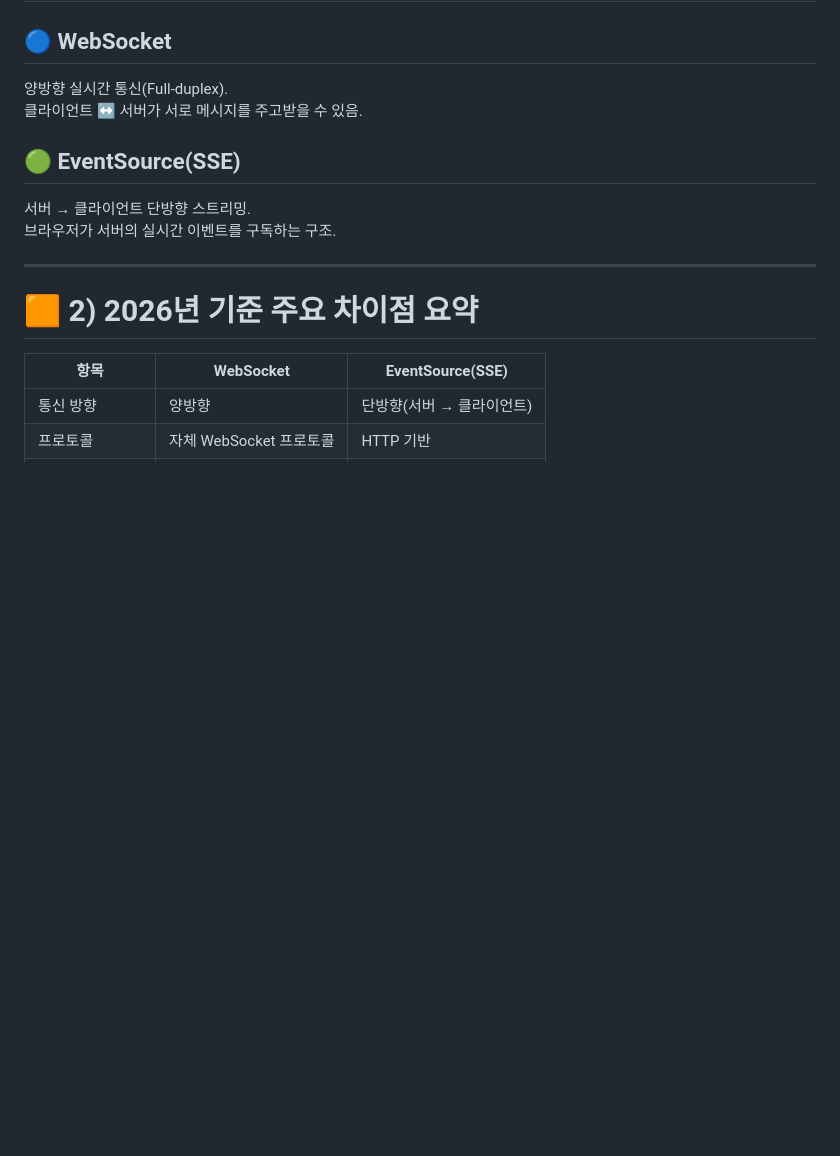
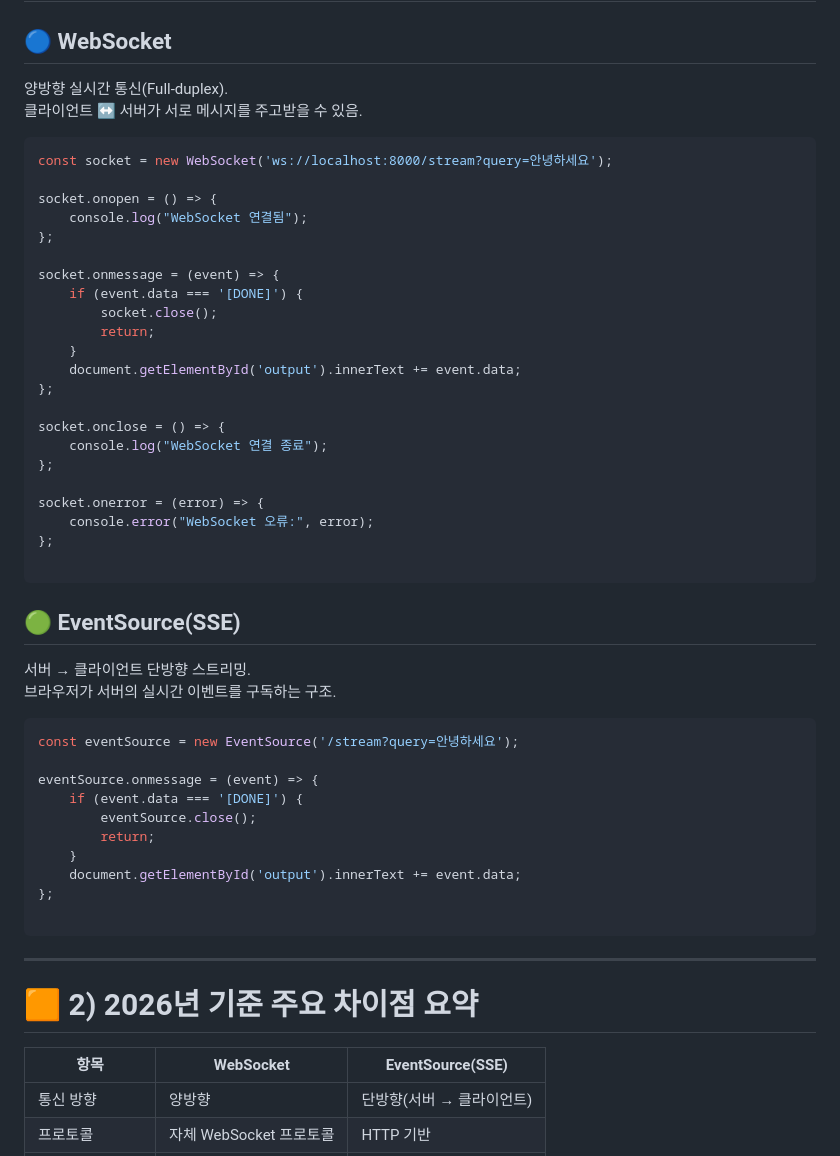
Before and after one commit to simpleego/AI_Perso, a Markdown page: 4) Langchain 활용 및 RAG(Retrieval-Augmented Generation)/WebSocket vs EventSource(SSE) 비교.md, the part around the change. Rendered like a GitHub page; blank space fills up the shorter version.

````diff
--- a/4) Langchain 활용 및 RAG(Retrieval-Augmented Generation)/WebSocket vs EventSource(SSE) 비교.md
+++ b/4) Langchain 활용 및 RAG(Retrieval-Augmented Generation)/WebSocket vs EventSource(SSE) 비교.md
@@ -3,9 +3,49 @@
 ## 🔵 WebSocket
 양방향 실시간 통신(Full-duplex).
 클라이언트 ↔ 서버가 서로 메시지를 주고받을 수 있음.
+
+```javascript
+const socket = new WebSocket('ws://localhost:8000/stream?query=안녕하세요');
+
+socket.onopen = () => {
+    console.log("WebSocket 연결됨");
+};
+
+socket.onmessage = (event) => {
+    if (event.data === '[DONE]') {
+        socket.close();
+        return;
+    }
+    document.getElementById('output').innerText += event.data;
+};
+
+socket.onclose = () => {
+    console.log("WebSocket 연결 종료");
+};
+
+socket.onerror = (error) => {
+    console.error("WebSocket 오류:", error);
+};
+
+```
+
 ## 🟢 EventSource(SSE)
 서버 → 클라이언트 단방향 스트리밍.
 브라우저가 서버의 실시간 이벤트를 구독하는 구조.
+
+```javascript
+const eventSource = new EventSource('/stream?query=안녕하세요');
+
+eventSource.onmessage = (event) => {
+    if (event.data === '[DONE]') {
+        eventSource.close();
+        return;
+    }
+    document.getElementById('output').innerText += event.data;
+};
+
+```
+
 
 ---
 # 🟧 **2) 2026년 기준 주요 차이점 요약**
````
